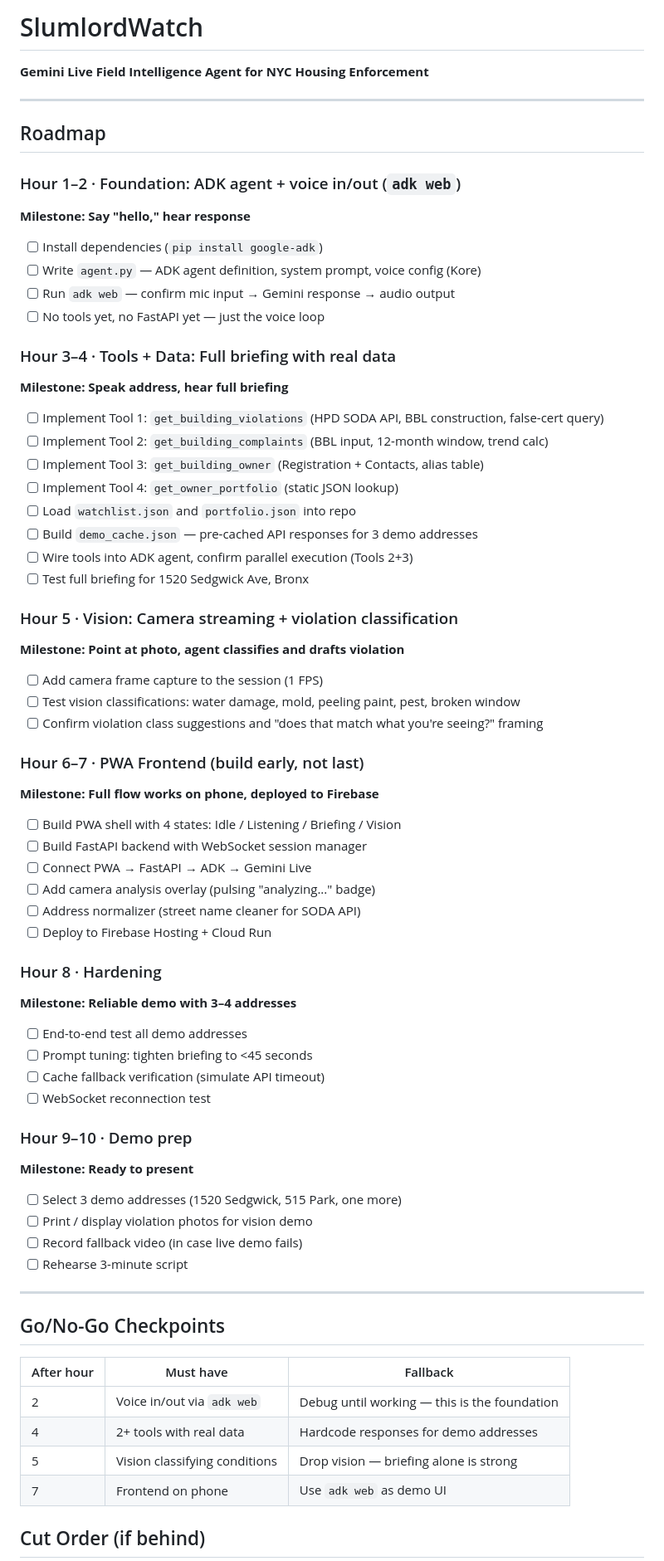
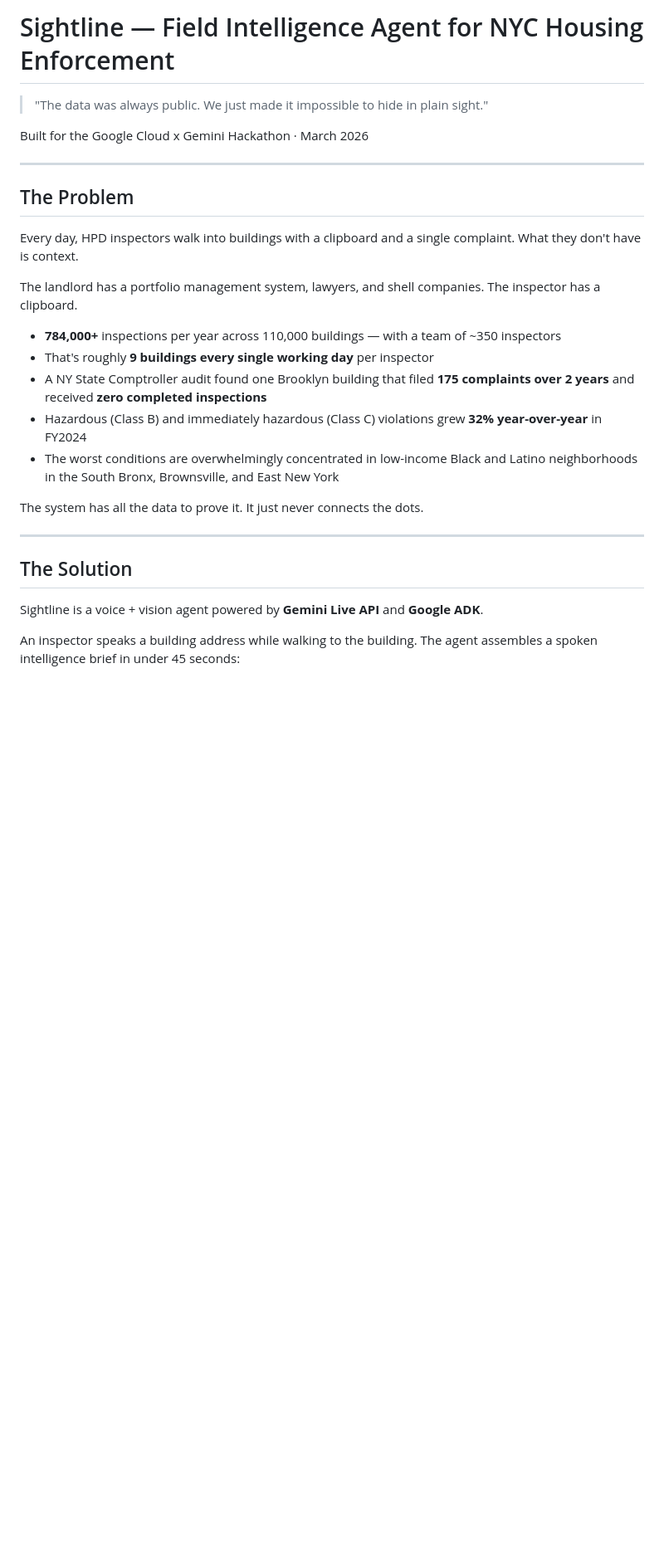
Before and after one commit to poemswe/nyu-hackathon, a Markdown page: README.md, the part around one of its changes. Shown at 83% size. Drawn GitHub-style; blank space fills up the shorter version.

```diff
--- a/README.md
+++ b/README.md
@@ -1,74 +1,30 @@
-# SlumlordWatch
+# Sightline — Field Intelligence Agent for NYC Housing Enforcement
 
-**Gemini Live Field Intelligence Agent for NYC Housing Enforcement**
+> "The data was always public. We just made it impossible to hide in plain sight."
+
+Built for the Google Cloud x Gemini Hackathon · March 2026
 
 ---
 
-## Roadmap
+## The Problem
 
-### Hour 1–2 · Foundation: ADK agent + voice in/out (`adk web`)
-**Milestone: Say "hello," hear response**
+Every day, HPD inspectors walk into buildings with a clipboard and a single complaint. What they don't have is context.
 
-- [ ] Install dependencies (`pip install google-adk`)
-- [ ] Write `agent.py` — ADK agent definition, system prompt, voice config (Kore)
-- [ ] Run `adk web` — confirm mic input → Gemini response → audio output
-- [ ] No tools yet, no FastAPI yet — just the voice loop
+The landlord has a portfolio management system, lawyers, and shell companies. The inspector has a clipboard.
 
-### Hour 3–4 · Tools + Data: Full briefing with real data
-**Milestone: Speak address, hear full briefing**
+- **784,000+** inspections per year across 110,000 buildings — with a team of ~350 inspectors
+- That's roughly **9 buildings every single working day** per inspector
+- A NY State Comptroller audit found one Brooklyn building that filed **175 complaints over 2 years** and received **zero completed inspections**
+- Hazardous (Class B) and immediately hazardous (Class C) violations grew **32% year-over-year** in FY2024
+- The worst conditions are overwhelmingly concentrated in low-income Black and Latino neighborhoods in the South Bronx, Brownsville, and East New York
 
-- [ ] Implement Tool 1: `get_building_violations` (HPD SODA API, BBL construction, false-cert query)
-- [ ] Implement Tool 2: `get_building_complaints` (BBL input, 12-month window, trend calc)
-- [ ] Implement Tool 3: `get_building_owner` (Registration + Contacts, alias table)
-- [ ] Implement Tool 4: `get_owner_portfolio` (static JSON lookup)
-- [ ] Load `watchlist.json` and `portfolio.json` into repo
-- [ ] Build `demo_cache.json` — pre-cached API responses for 3 demo addresses
-- [ ] Wire tools into ADK agent, confirm parallel execution (Tools 2+3)
-- [ ] Test full briefing for 1520 Sedgwick Ave, Bronx
-
-### Hour 5 · Vision: Camera streaming + violation classification
-**Milestone: Point at photo, agent classifies and drafts violation**
-
-- [ ] Add camera frame capture to the session (1 FPS)
-- [ ] Test vision classifications: water damage, mold, peeling paint, pest, broken window
-- [ ] Confirm violation class suggestions and "does that match what you're seeing?" framing
-
-### Hour 6–7 · PWA Frontend (build early, not last)
-**Milestone: Full flow works on phone, deployed to Firebase**
-
-- [ ] Build PWA shell with 4 states: Idle / Listening / Briefing / Vision
-- [ ] Build FastAPI backend with WebSocket session manager
-- [ ] Connect PWA → FastAPI → ADK → Gemini Live
-- [ ] Add camera analysis overlay (pulsing "analyzing..." badge)
-- [ ] Address normalizer (street name cleaner for SODA API)
-- [ ] Deploy to Firebase Hosting + Cloud Run
-
-### Hour 8 · Hardening
-**Milestone: Reliable demo with 3–4 addresses**
-
-- [ ] End-to-end test all demo addresses
-- [ ] Prompt tuning: tighten briefing to <45 seconds
-- [ ] Cache fallback verification (simulate API timeout)
-- [ ] WebSocket reconnection test
-
-### Hour 9–10 · Demo prep
-**Milestone: Ready to present**
-
-- [ ] Select 3 demo addresses (1520 Sedgwick, 515 Park, one more)
-- [ ] Print / display violation photos for vision demo
-- [ ] Record fallback video (in case live demo fails)
-- [ ] Rehearse 3-minute script
+The system has all the data to prove it. It just never connects the dots.
 
 ---
 
-## Go/No-Go Checkpoints
+## The Solution
 
-| After hour | Must have | Fallback |
-|---|---|---|
-| 2 | Voice in/out via `adk web` | Debug until working — this is the foundation |
-| 4 | 2+ tools with real data | Hardcode responses for demo addresses |
-| 5 | Vision classifying conditions | Drop vision — briefing alone is strong |
-| 7 | Frontend on phone | Use `adk web` as demo UI |
+Sightline is a voice + vision agent powered by **Gemini Live API** and **Google ADK**.
 
-## Cut Order (if behind)
+An inspector speaks a building address while walking to the building. The agent assembles a spoken intelligence brief in under 45 seconds:
 
```
Also changed, not shown: other parts of README.md (+141 -41 lines).
